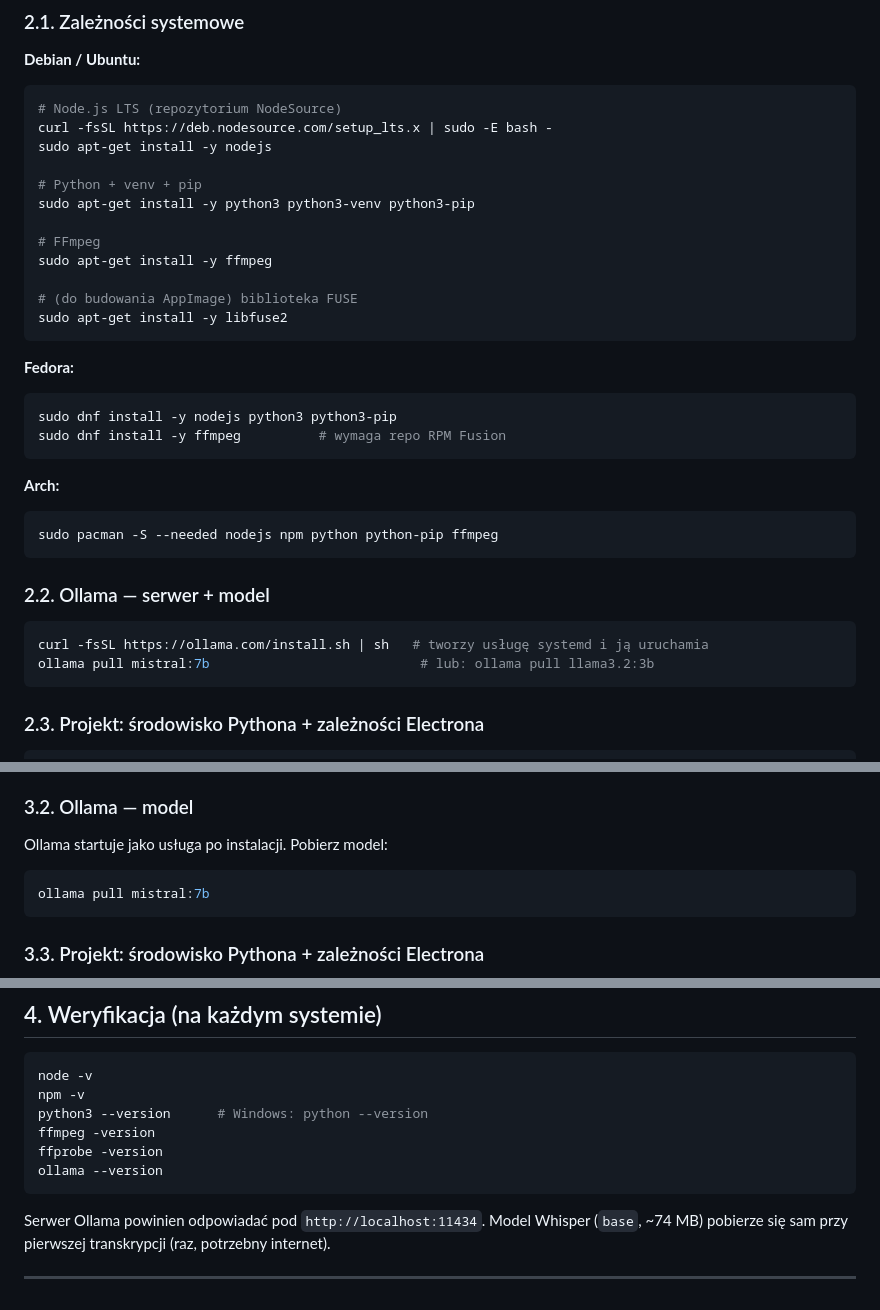
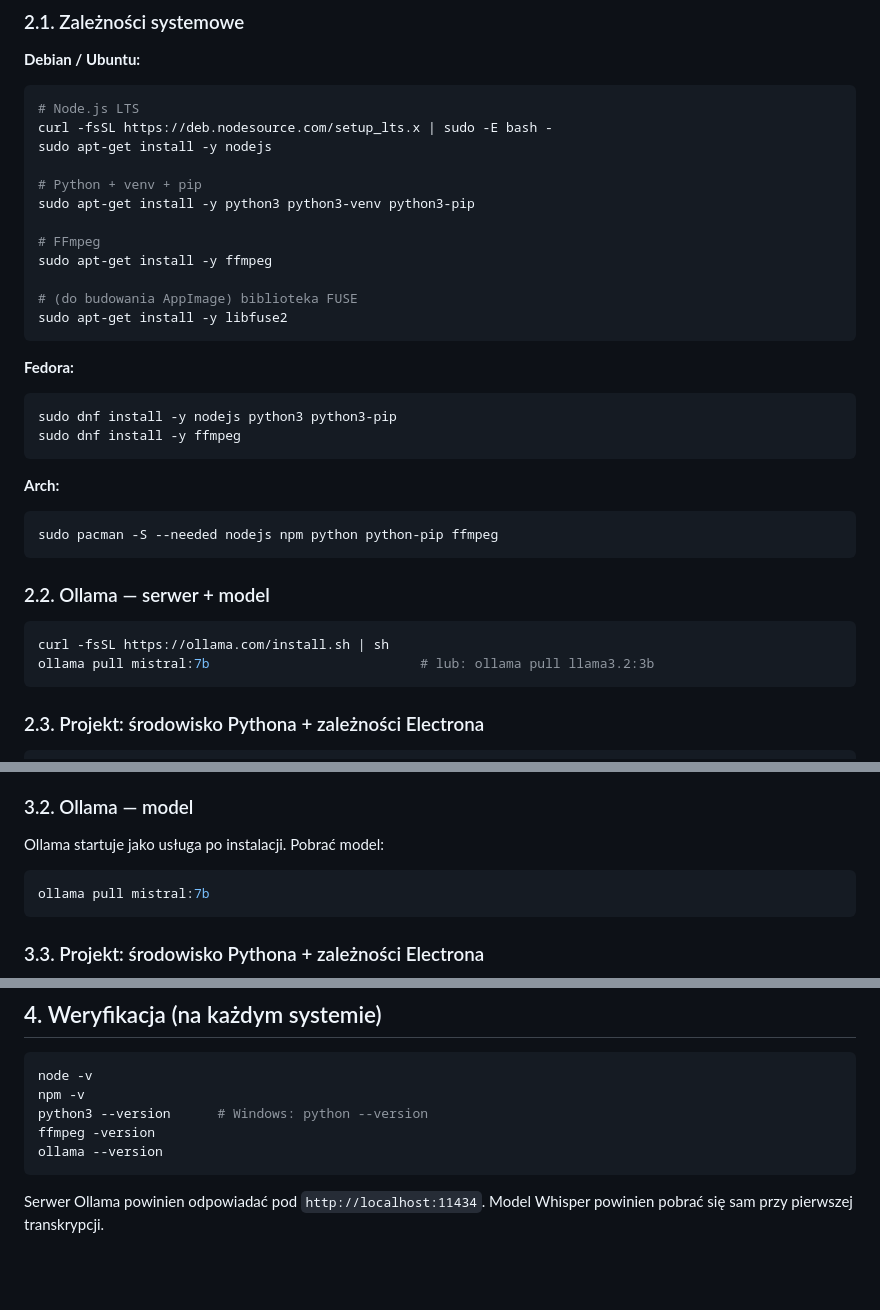
Before and after one commit to Elmonus/Aplikacja-do-automatycznego-rozpoznawania-i-przetwarzania-sygnalu-mowy, a Markdown page: README.md, 3 parts joined by grey strips. Rendered like a GitHub page; blank space fills up the shorter version.

Commit message:
update nowy

````diff
--- a/README.md
+++ b/README.md
@@ -63,7 +63,7 @@ npm start
 
 **Debian / Ubuntu:**
 ```bash
-# Node.js LTS (repozytorium NodeSource)
+# Node.js LTS
 curl -fsSL https://deb.nodesource.com/setup_lts.x | sudo -E bash -
 sudo apt-get install -y nodejs
 
@@ -80,7 +80,7 @@ sudo apt-get install -y libfuse2
 **Fedora:**
 ```bash
 sudo dnf install -y nodejs python3 python3-pip
-sudo dnf install -y ffmpeg          # wymaga repo RPM Fusion
+sudo dnf install -y ffmpeg
 ```
 
 **Arch:**
@@ -90,7 +90,7 @@ sudo pacman -S --needed nodejs npm python python-pip ffmpeg
 
 ### 2.2. Ollama — serwer + model
 ```bash
-curl -fsSL https://ollama.com/install.sh | sh   # tworzy usługę systemd i ją uruchamia
+curl -fsSL https://ollama.com/install.sh | sh
 ollama pull mistral:7b                           # lub: ollama pull llama3.2:3b
 ```
 
@@ -125,7 +125,7 @@ npm start
 - Ollama — https://ollama.com/download/windows
 
 ### 3.2. Ollama — model
-Ollama startuje jako usługa po instalacji. Pobierz model:
+Ollama startuje jako usługa po instalacji. Pobrać model:
 ```powershell
 ollama pull mistral:7b
 ```
@@ -155,10 +155,7 @@ node -v
 npm -v
 python3 --version      # Windows: python --version
 ffmpeg -version
-ffprobe -version
 ollama --version
 ```
 Serwer Ollama powinien odpowiadać pod `http://localhost:11434`.
-Model Whisper (`base`, ~74 MB) pobierze się sam przy pierwszej transkrypcji (raz, potrzebny internet).
-
----
+Model Whisper powinien pobrać się sam przy pierwszej transkrypcji.
````
